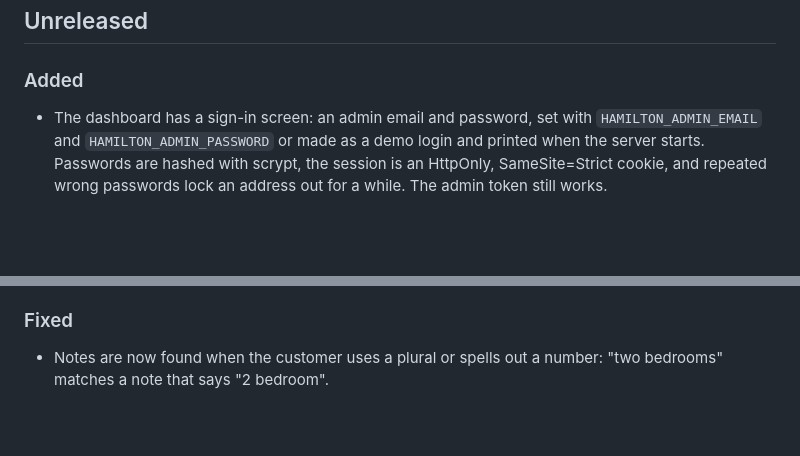
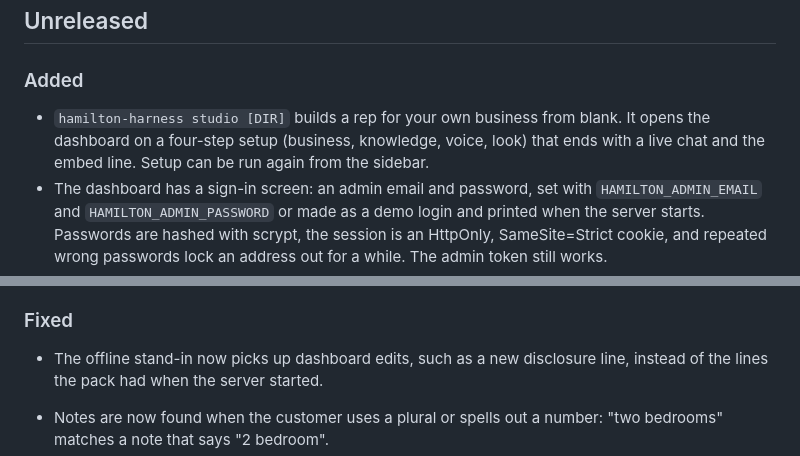
Before and after one commit to sharathkum05/hamilton-harness, a Markdown page: CHANGELOG.md, 2 parts joined by grey strips. Rendered like a GitHub page; blank space fills up the shorter version.

Commit message:
Note the studio, the setup and the stand-in fix in the changelog
Co-Authored-By: Claude Opus 5.5 <noreply@anthropic.com>

```diff
--- a/CHANGELOG.md
+++ b/CHANGELOG.md
@@ -8,6 +8,10 @@ and is not published separately yet.
 
 ### Added
 
+- `hamilton-harness studio [DIR]` builds a rep for your own business from
+  blank. It opens the dashboard on a four-step setup (business, knowledge,
+  voice, look) that ends with a live chat and the embed line. Setup can be run
+  again from the sidebar.
 - The dashboard has a sign-in screen: an admin email and password, set with
   `HAMILTON_ADMIN_EMAIL` and `HAMILTON_ADMIN_PASSWORD` or made as a demo login
   and printed when the server starts. Passwords are hashed with scrypt, the
@@ -40,6 +44,9 @@ and is not published separately yet.
   checklist.
 
 ### Fixed
+
+- The offline stand-in now picks up dashboard edits, such as a new disclosure
+  line, instead of the lines the pack had when the server started.
 
 - Notes are now found when the customer uses a plural or spells out a number:
   "two bedrooms" matches a note that says "2 bedroom".
```
